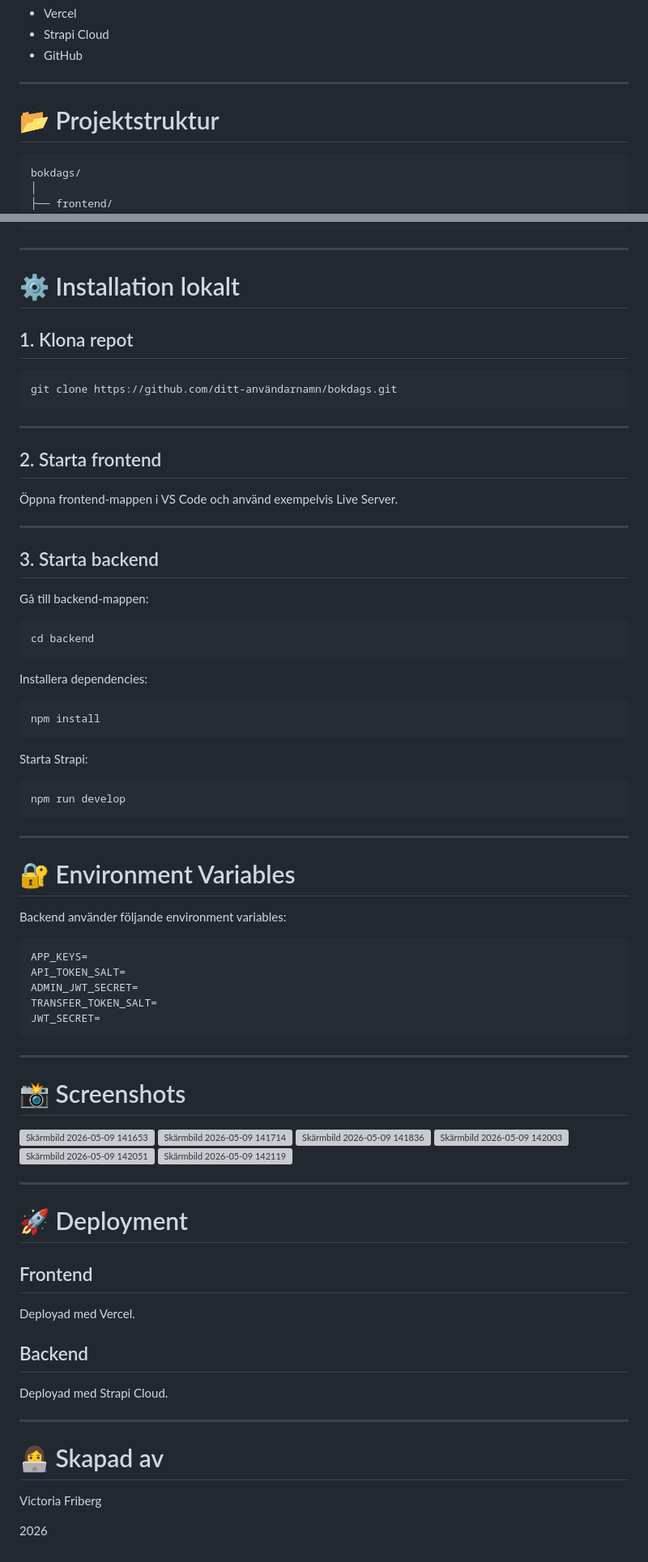
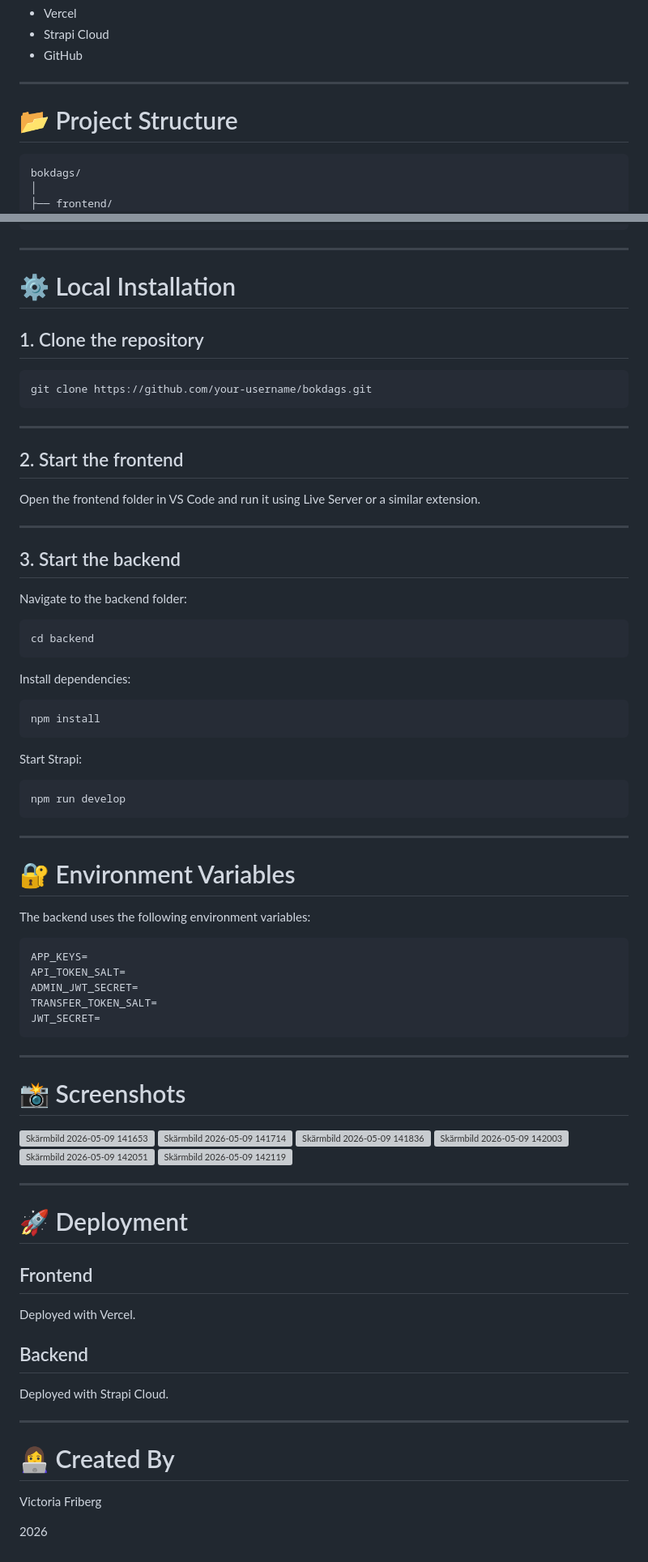
Before and after one commit to adTori/BokDags, a Markdown page: README.md, 2 parts joined by grey strips. Shown at 81% size. Rendered like a GitHub page; grey boxes are pictures that could not be loaded.

````diff
--- a/README.md
+++ b/README.md
@@ -103,7 +103,7 @@ Admin kan:
 
 ---
 
-# 📂 Projektstruktur
+# 📂 Project Structure
 
 ```txt
 bokdags/
@@ -128,37 +128,37 @@ bokdags/
 
 ---
 
-# ⚙️ Installation lokalt
+# ⚙️ Local Installation
 
-## 1. Klona repot
+## 1. Clone the repository
 
 ```bash
-git clone https://github.com/ditt-användarnamn/bokdags.git
+git clone https://github.com/your-username/bokdags.git
 ```
 
 ---
 
-## 2. Starta frontend
+## 2. Start the frontend
 
-Öppna frontend-mappen i VS Code och använd exempelvis Live Server.
+Open the frontend folder in VS Code and run it using Live Server or a similar extension.
 
 ---
 
-## 3. Starta backend
+## 3. Start the backend
 
-Gå till backend-mappen:
+Navigate to the backend folder:
 
 ```bash
 cd backend
 ```
 
-Installera dependencies:
+Install dependencies:
 
 ```bash
 npm install
 ```
 
-Starta Strapi:
+Start Strapi:
 
 ```bash
 npm run develop
@@ -168,7 +168,7 @@ npm run develop
 
 # 🔐 Environment Variables
 
-Backend använder följande environment variables:
+The backend uses the following environment variables:
 
 ```env
 APP_KEYS=
@@ -181,6 +181,7 @@ JWT_SECRET=
 ---
 
 # 📸 Screenshots
+
 
 <img width="1904" height="994" alt="Skärmbild 2026-05-09 141653" src="https://github.com/user-attachments/assets/afdcd819-fd22-4f73-b288-8327a2464df4" />
 <img width="1902" height="994" alt="Skärmbild 2026-05-09 141714" src="https://github.com/user-attachments/assets/d660e480-7235-4a41-9ee0-a32d043bf9dc" />
@@ -195,15 +196,15 @@ JWT_SECRET=
 
 ## Frontend
 
-Deployad med Vercel.
+Deployed with Vercel.
 
 ## Backend
 
-Deployad med Strapi Cloud.
+Deployed with Strapi Cloud.
 
 ---
 
-# 👩‍💻 Skapad av
+# 👩‍💻 Created By
 
 Victoria Friberg
 
````
Also changed, not shown: other parts of README.md (+39 -39 lines).
